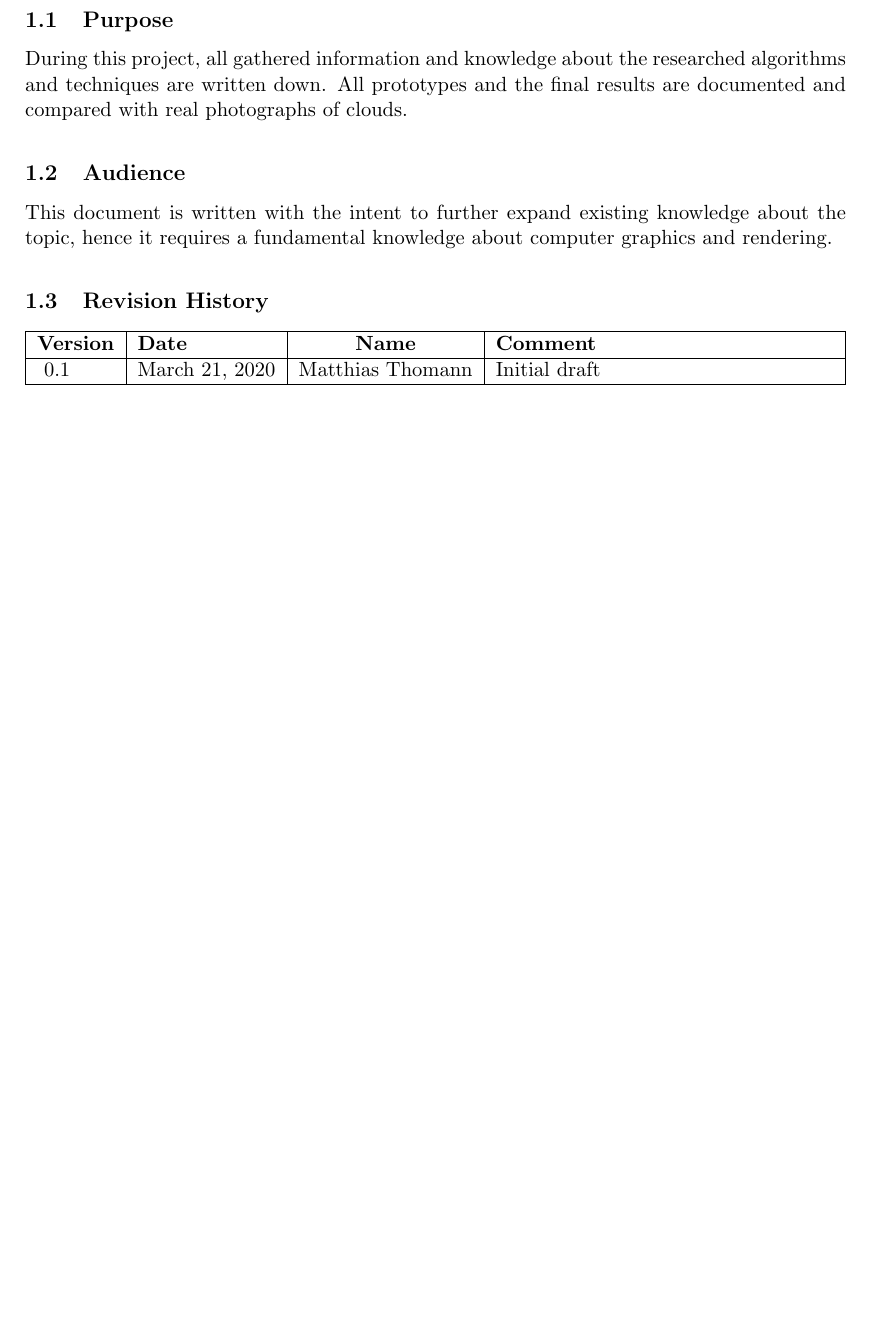
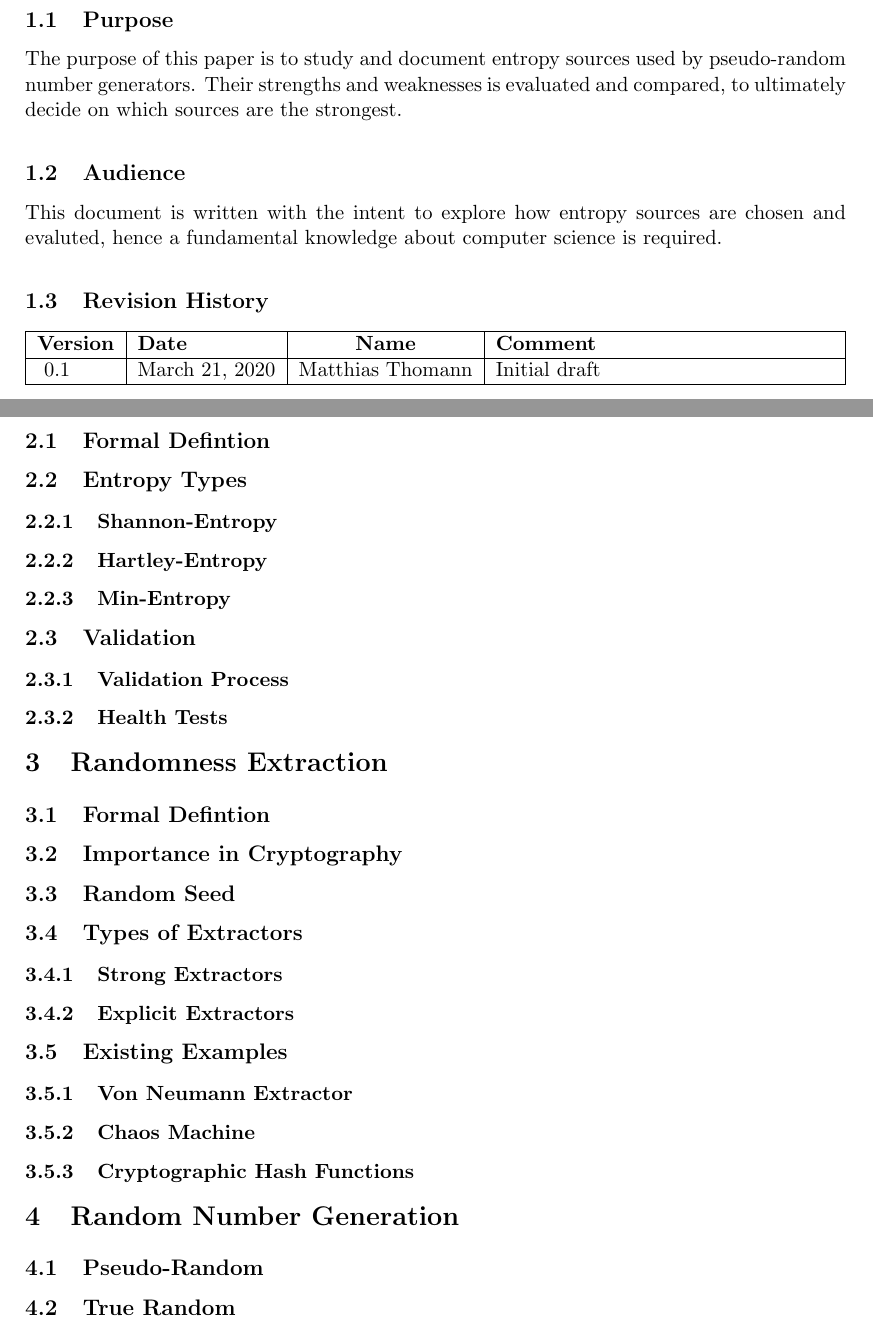
Before and after one commit to mth0348/info-seminar, a LaTeX document (doc/paper/paper.tex, which reads doc/paper/partials/paper/chapter1-general.tex, doc/paper/partials/paper/chapter2-entropy.tex): part of page 4 of 8 before the commit and two parts of pages 4 and 5 of 9 after it, the two joined at a grey line, cut so that both start at the same text, the shorter picture padded with empty space. Compiled offline with pdfLaTeX.

Commit message:
Chapters.

```diff
--- a/doc/paper/partials/paper/chapter1-general.tex
+++ b/doc/paper/partials/paper/chapter1-general.tex
@@ -1,10 +1,10 @@
 \section{General}
 
 \subsection{Purpose}
-During this project, all gathered information and knowledge about the researched algorithms and techniques are written down. All prototypes and the final results are documented and compared with real photographs of clouds.
+The purpose of this paper is to study and document entropy sources used by pseudo-random number generators. Their strengths and weaknesses is evaluated and compared, to ultimately decide on which sources are the strongest.
 
 \subsection{Audience}
-This document is written with the intent to further expand existing knowledge about the topic, hence it requires a fundamental knowledge about computer graphics and rendering.
+This document is written with the intent to explore how entropy sources are chosen and evaluted, hence a fundamental knowledge about computer science is required.
 
 \subsection{Revision History}
 \begin{tabularx}{\textwidth}{|l|l|c|X|}
--- /dev/null
+++ b/doc/paper/partials/paper/chapter2-entropy.tex
@@ -0,0 +1,46 @@
+% DUMMY TOC STRUCTURE, REMOVE WHEN WRITING.
+\section{Entropy Sources}
+
+\subsection{Formal Defintion}
+
+\subsection{Entropy Types}
+
+\subsubsection{Shannon-Entropy}
+
+\subsubsection{Hartley-Entropy}
+
+\subsubsection{Min-Entropy}
+
+\subsection{Validation}
+
+\subsubsection{Validation Process}
+
+\subsubsection{Health Tests}
+
+\section{Randomness Extraction}
+
+\subsection{Formal Defintion}
+
+\subsection{Importance in Cryptography}
+
+\subsection{Random Seed}
+
+\subsection{Types of Extractors}
+
+\subsubsection{Strong Extractors}
+
+\subsubsection{Explicit Extractors}
+
+\subsection{Existing Examples}
+
+\subsubsection{Von Neumann Extractor}
+
+\subsubsection{Chaos Machine}
+
+\subsubsection{Cryptographic Hash Functions}
+
+\section{Random Number Generation}
+
+\subsection{Pseudo-Random}
+
+\subsection{True Random}
```
Also changed, not shown: doc/paper/paper.tex (+4 -1 lines), doc/paper/paper.pdf.
